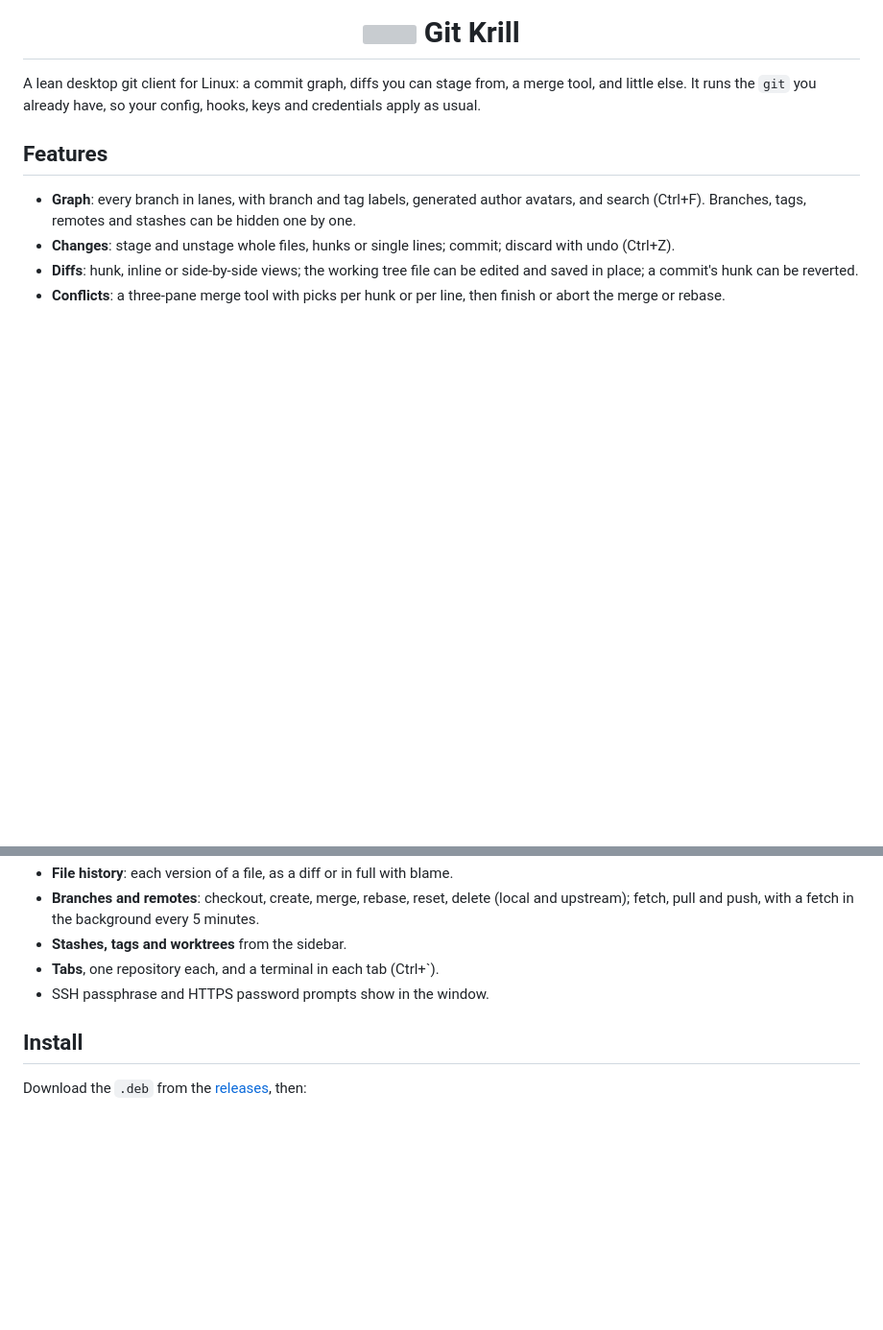
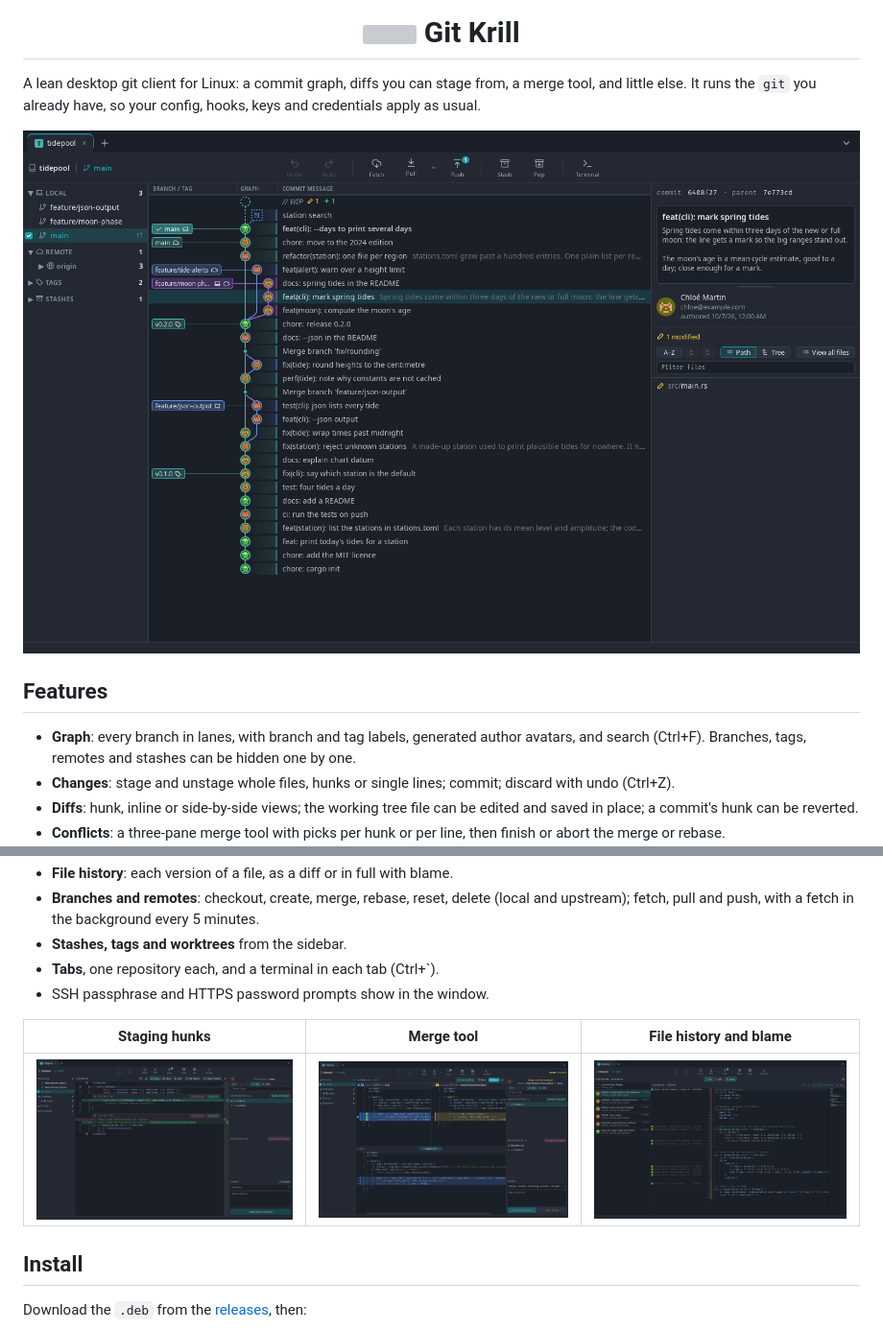
Before and after one commit to jean-roland/git-krill, a Markdown page: README.md, 2 parts joined by grey strips. Shown at 96% size. Rendered like a GitHub page; pictures changed too: docs/screenshots/diff.png (added), docs/screenshots/graph.png (added), docs/screenshots/history.png (added); blank space fills up the shorter version; grey boxes are pictures that could not be loaded.

Commit message:
docs: add screenshots, from a demo repo script
Co-Authored-By: Claude Opus 5.5 <noreply@anthropic.com>

```diff
--- a/README.md
+++ b/README.md
@@ -1,6 +1,8 @@
 <h1 align="center"><img src="src-tauri/icons/128x128@2x.png" alt="" width="72" align="center"> Git Krill</h1>
 
 A lean desktop git client for Linux: a commit graph, diffs you can stage from, a merge tool, and little else. It runs the `git` you already have, so your config, hooks, keys and credentials apply as usual.
+
+![The commit graph, with a commit's details](docs/screenshots/graph.png)
 
 ## Features
 
@@ -13,6 +15,10 @@ A lean desktop git client for Linux: a commit graph, diffs you can stage from, a
 - **Stashes, tags and worktrees** from the sidebar.
 - **Tabs**, one repository each, and a terminal in each tab (Ctrl+`).
 - SSH passphrase and HTTPS password prompts show in the window.
+
+| Staging hunks | Merge tool | File history and blame |
+| --- | --- | --- |
+| ![A diff with Stage hunk buttons](docs/screenshots/diff.png) | ![The three-pane merge tool](docs/screenshots/merge.png) | ![A file's history with blame](docs/screenshots/history.png) |
 
 ## Install
 
```
Also changed, not shown: 1 other file.
